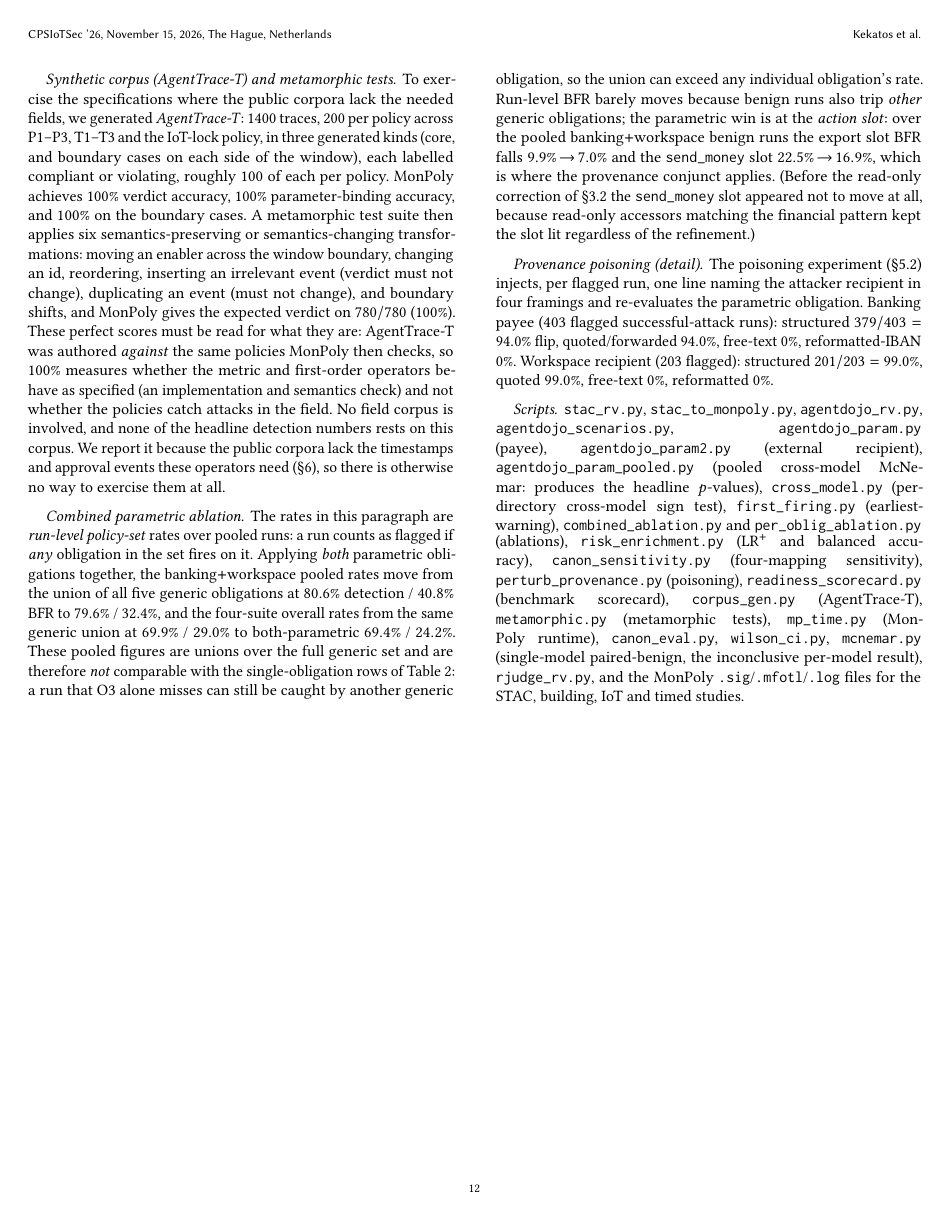
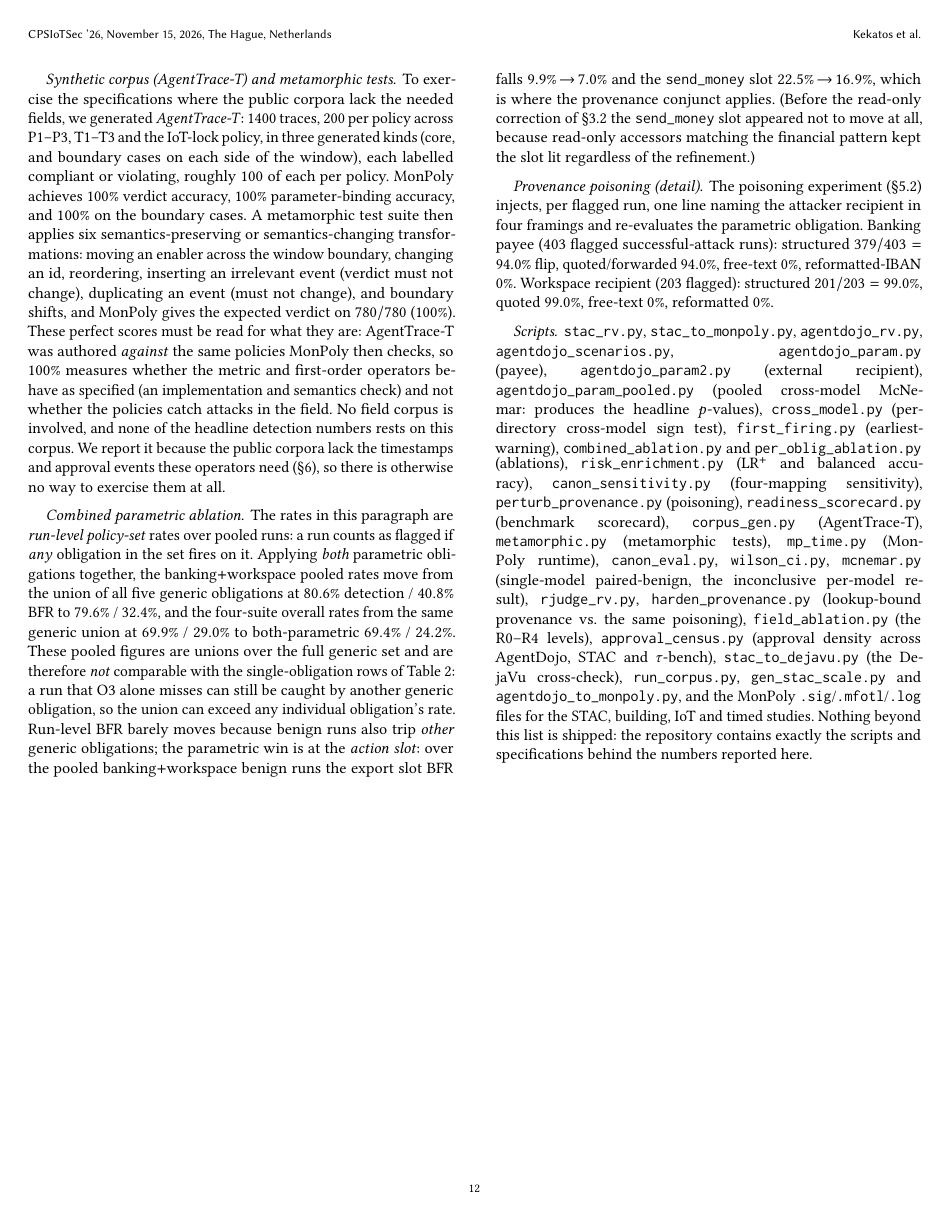
Before and after one commit to nikos-kekatos/formal-rv-tool-using-llm-agents, a LaTeX paper (paper/paper.tex): page 12 of 12. Compiled offline with pdfLaTeX.

Commit message:
Name every shipped script in the paper's artefact list, and state that nothing else ships
Audited the repository against the paper: all 29 scripts and all four specification
directories are used by a reported result, and nothing from another paper is present.
The mission, medevac and logistics specifications were already excluded.

The gap was in the paper, not the repository. Its artefact list named 22 scripts but
omitted seven that produce reported numbers: harden_provenance.py, field_ablation.py,
approval_census.py, stac_to_dejavu.py, run_corpus.py, gen_stac_scale.py and
agentdojo_to_monpoly.py. All are now listed, and the list closes by stating that the
repository contains exactly the scripts and specifications behind the numbers reported
in the paper, so a reader can treat it as complete rather than indicative.

Two things that look like clutter and are not, recorded so nobody deletes them: the six
.log files under specs/ are MonPoly input logs, not build output, and specs/iot holds
the R-Judge IoT lock policy, which the timed study uses.

Body remains 6.92 pages; the artefact list is in the appendix.

Co-Authored-By: Claude Opus 5 (1M context) <noreply@anthropic.com>

```diff
--- a/paper/paper.tex
+++ b/paper/paper.tex
@@ -1417,8 +1417,15 @@ McNemar: produces the headline $p$-values),
 \texttt{corpus\_gen.py} (AgentTrace-T), \texttt{metamorphic.py} (metamorphic tests),
 \texttt{mp\_time.py} (MonPoly runtime),
 \texttt{canon\_eval.py}, \texttt{wilson\_ci.py}, \texttt{mcnemar.py} (single-model
-paired-benign, the inconclusive per-model result), \texttt{rjudge\_rv.py}, and the
+paired-benign, the inconclusive per-model result), \texttt{rjudge\_rv.py},
+\texttt{harden\_provenance.py} (lookup-bound provenance vs.\ the same poisoning),
+\texttt{field\_ablation.py} (the R0--R4 levels),
+\texttt{approval\_census.py} (approval density across AgentDojo, STAC and
+$\tau$-bench), \texttt{stac\_to\_dejavu.py} (the DejaVu cross-check),
+\texttt{run\_corpus.py}, \texttt{gen\_stac\_scale.py} and
+\texttt{agentdojo\_to\_monpoly.py}, and the
 MonPoly \texttt{.sig}/\texttt{.mfotl}/\texttt{.log} files for the STAC, building, IoT
-and timed studies.
+and timed studies. Nothing beyond this list is shipped: the repository contains exactly
+the scripts and specifications behind the numbers reported here.
 
 \end{document}
```
Also changed, not shown: paper/paper.pdf.
